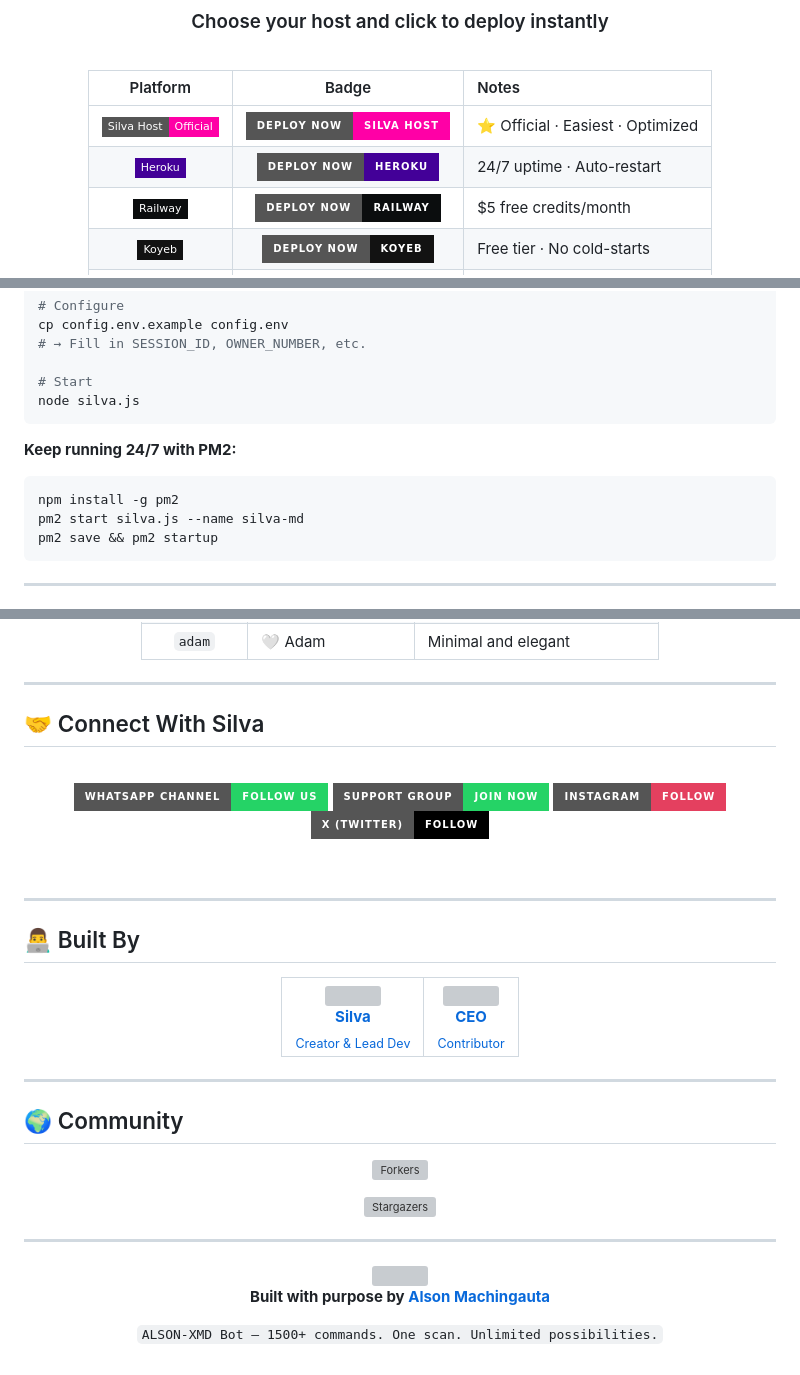
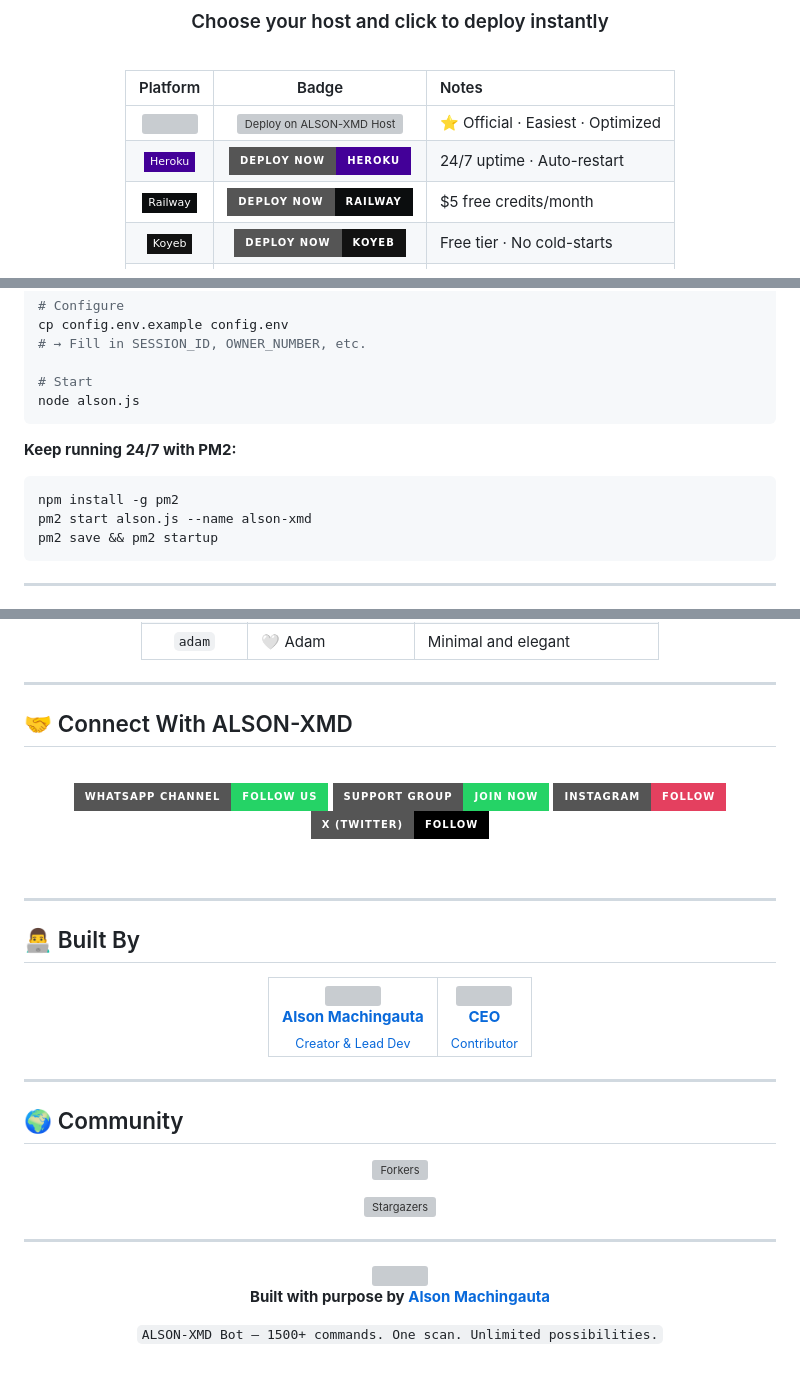
Before and after one commit to alsonmachingauta06-lab/ALSON-XMD, a Markdown page: README.md, 3 parts joined by grey strips. Rendered like a GitHub page; folded sections open; badges without logos; grey boxes are pictures that could not be loaded.

Commit message:
Update README branding to ALSON-XMD

````diff
--- a/README.md
+++ b/README.md
@@ -74,8 +74,8 @@
 
 | Platform | Badge | Notes |
 |:--------:|:-----:|:------|
-| <img src="https://img.shields.io/badge/Silva%20Host-Official-FF00A6?style=flat-square&logo=server&logoColor=white" /> | [![Deploy on ALSON-XMD Host](https://img.shields.io/badge/Deploy%20Now-Silva%20Host-FF00A6?style=for-the-badge&logo=icloud&logoColor=white)](https://github.com/alsonmachingauta06-lab/ALSON-XMD) | ⭐ Official · Easiest · Optimized |
-| <img src="https://img.shields.io/badge/Heroku-430098?style=flat-square&logo=heroku&logoColor=white" /> | [![Deploy on Heroku](https://img.shields.io/badge/Deploy%20Now-Heroku-430098?style=for-the-badge&logo=heroku&logoColor=white)](https://silva-md-fork-checker.vercel.app/) | 24/7 uptime · Auto-restart |
+| <img src="https://img.shields.io/badge/ALSON-XMD%20Host-Official-FF00A6?style=flat-square&logo=server&logoColor=white" /> | [![Deploy on ALSON-XMD Host](https://img.shields.io/badge/Deploy%20Now-ALSON-XMD%20Host-FF00A6?style=for-the-badge&logo=icloud&logoColor=white)](https://github.com/alsonmachingauta06-lab/ALSON-XMD) | ⭐ Official · Easiest · Optimized |
+| <img src="https://img.shields.io/badge/Heroku-430098?style=flat-square&logo=heroku&logoColor=white" /> | [![Deploy on Heroku](https://img.shields.io/badge/Deploy%20Now-Heroku-430098?style=for-the-badge&logo=heroku&logoColor=white)](https://github.com/alsonmachingauta06-lab/ALSON-XMD) | 24/7 uptime · Auto-restart |
 | <img src="https://img.shields.io/badge/Railway-0B0D0E?style=flat-square&logo=railway&logoColor=white" /> | [![Deploy on Railway](https://img.shields.io/badge/Deploy%20Now-Railway-0B0D0E?style=for-the-badge&logo=railway&logoColor=white)](https://railway.app/new) | $5 free credits/month |
 | <img src="https://img.shields.io/badge/Koyeb-121212?style=flat-square&logo=koyeb&logoColor=white" /> | [![Deploy on Koyeb](https://img.shields.io/badge/Deploy%20Now-Koyeb-121212?style=for-the-badge&logo=koyeb&logoColor=white)](https://app.koyeb.com) | Free tier · No cold-starts |
 | <img src="https://img.shields.io/badge/Replit-F26207?style=flat-square&logo=replit&logoColor=white" /> | [![Deploy on Replit](https://img.shields.io/badge/Deploy%20Now-Replit-F26207?style=for-the-badge&logo=replit&logoColor=white)](https://replit.com) | Browser IDE · Edit live |
@@ -191,13 +191,13 @@ cp config.env.example config.env
 # → Fill in SESSION_ID, OWNER_NUMBER, etc.
 
 # Start
-node silva.js
+node alson.js
 ```
 
 **Keep running 24/7 with PM2:**
 ```bash
 npm install -g pm2
-pm2 start silva.js --name silva-md
+pm2 start alson.js --name alson-xmd
 pm2 save && pm2 startup
 ```
 
@@ -398,7 +398,7 @@ pm2 save && pm2 startup
 
 ---
 
-## 🤝 Connect With Silva
+## 🤝 Connect With ALSON-XMD
 
 <div align="center">
 
@@ -424,7 +424,7 @@ pm2 save && pm2 startup
     <td align="center">
       <a href="https://github.com/alsonmachingauta06-lab">
         <img src="https://github.com/alsonmachingauta06-lab.png?size=100" width="90" style="border-radius:50%"/><br>
-        <b>Silva</b><br>
+        <b>Alson Machingauta</b><br>
         <sub>Creator & Lead Dev</sub>
       </a>
     </td>
````
Also changed, not shown: other parts of README.md (+15 -15 lines).
